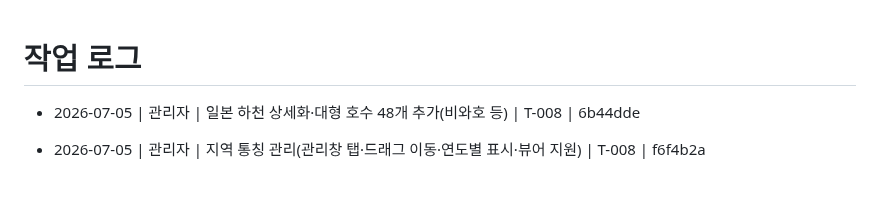
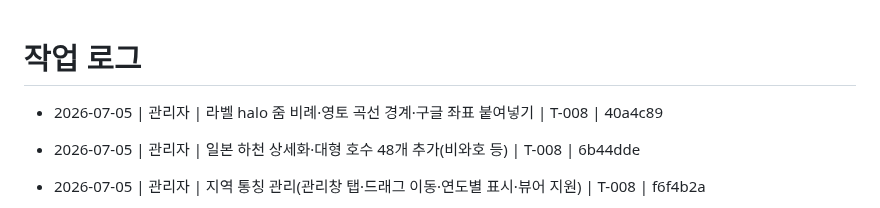
Before and after one commit to madonaka/cheese-blog-parts, a Markdown page: worklog.md, the part around the change. Rendered like a GitHub page; blank space fills up the shorter version.

Commit message:
docs(worklog): 3종 개선 기록 (T-008)
Co-Authored-By: Claude Opus 4.8 <noreply@anthropic.com>

```diff
--- a/worklog.md
+++ b/worklog.md
@@ -1,5 +1,6 @@
 # 작업 로그
 
+- 2026-07-05 | 관리자 | 라벨 halo 줌 비례·영토 곡선 경계·구글 좌표 붙여넣기 | T-008 | 40a4c89
 - 2026-07-05 | 관리자 | 일본 하천 상세화·대형 호수 48개 추가(비와호 등) | T-008 | 6b44dde
 - 2026-07-05 | 관리자 | 지역 통칭 관리(관리창 탭·드래그 이동·연도별 표시·뷰어 지원) | T-008 | f6f4b2a
 - 2026-07-05 | 관리자 | 수도 별표 축소 시 크기 조정·나라 라벨 충돌 회피 | T-008 | 7032422
```
